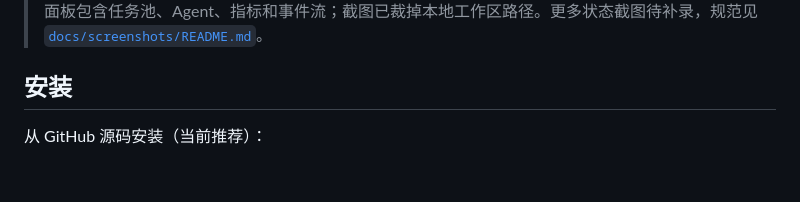
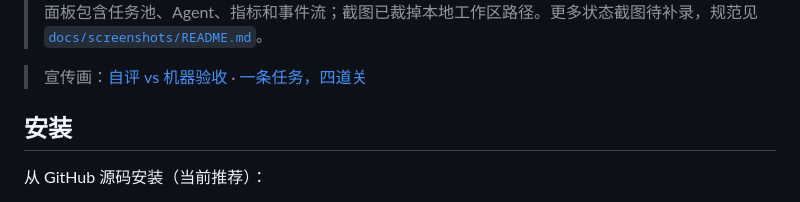
Before and after one commit to qiqll/dsh-task-suite, a Markdown page: README.md, the part around the change. Drawn GitHub-style; blank space fills up the shorter version.

Commit message:
docs: T-009 add two task pipeline promo posters

```diff
--- a/README.md
+++ b/README.md
@@ -39,6 +39,8 @@ task_loop action=tick        # 把返回的 worker_prompt 交给 subagent
 <img src="docs/screenshots/dashboard-overview.png" width="620" alt="任务流水线面板：任务、Agent、指标、事件流">
 
 > 面板包含任务池、Agent、指标和事件流；截图已裁掉本地工作区路径。更多状态截图待补录，规范见 [`docs/screenshots/README.md`](docs/screenshots/README.md)。
+
+> 宣传画：[自评 vs 机器验收](docs/promo/promo-01.png) · [一条任务，四道关](docs/promo/promo-02.png)
 
 ## 安装
 
```
Also changed, not shown: docs/launch/README.md (+1 -0 lines), docs/promo/README.md (added, +30 -0 lines), docs/promo/promo-01.png (added), docs/promo/promo-02.png (added), 4 other files.
